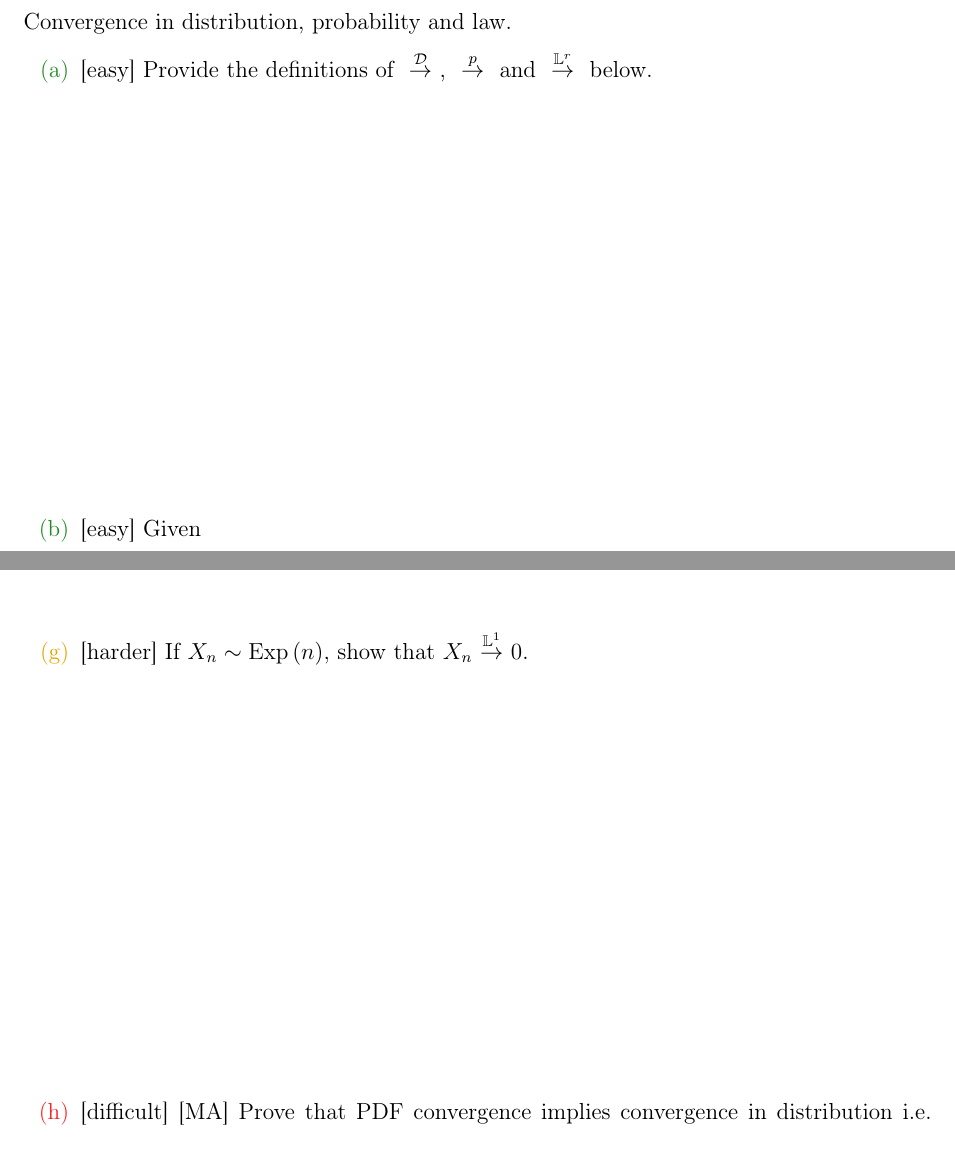
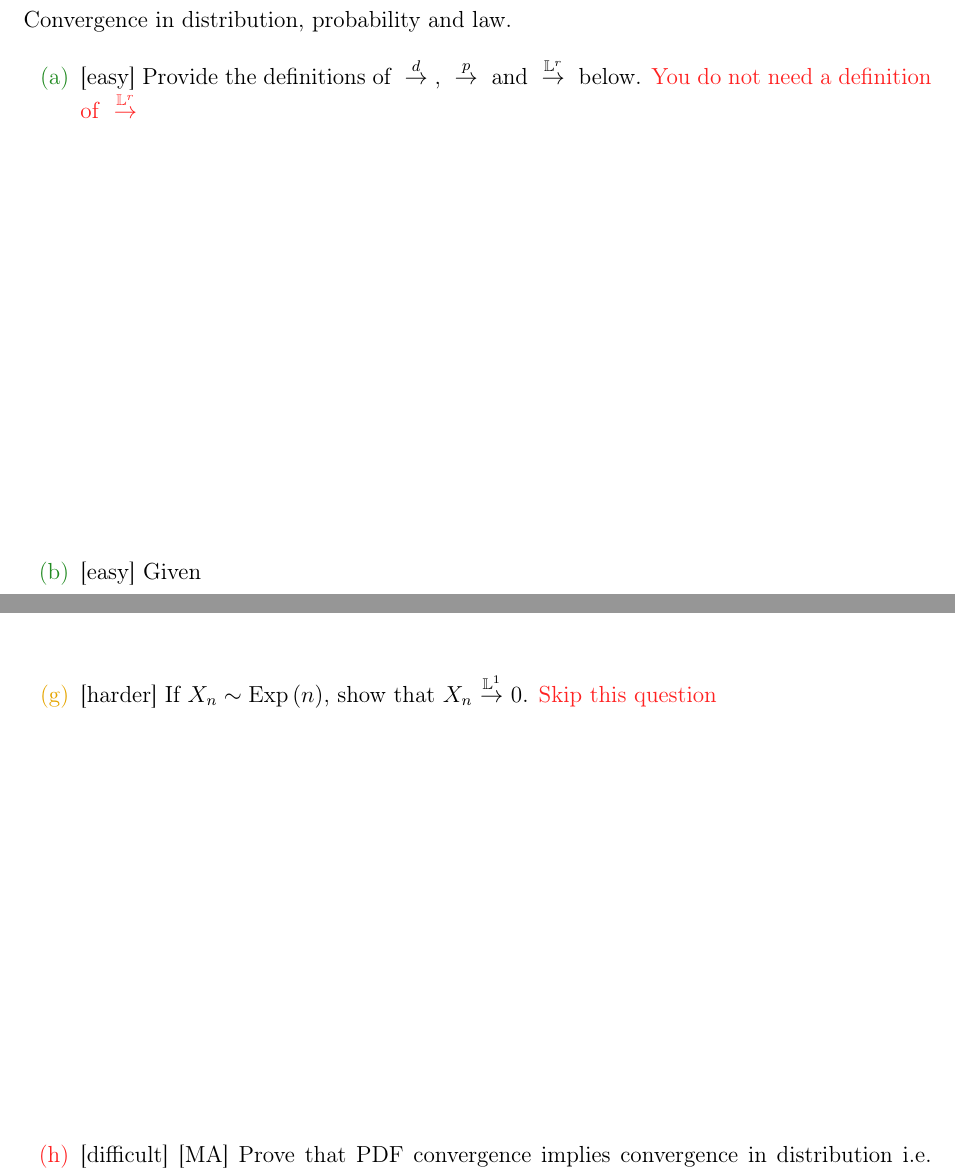
Before and after one commit to kapelner/QC_MATH_368_Fall_2021, a LaTeX problem sheet (homeworks/hw06/hw06.tex, which reads homeworks/hw06/preamble.tex): two parts of pages 6 and 8 of 13, joined at a grey line, cut so that both start at the same text. Compiled offline with pdfLaTeX.

Commit message:
lec 23 and deletion of some questions on HW6

```diff
--- a/homeworks/hw06/hw06.tex
+++ b/homeworks/hw06/hw06.tex
@@ -94,7 +94,9 @@ NAME: \line(1,0){380}
 \problem{Convergence in distribution, probability and law.}
 
 \begin{enumerate}
-\easysubproblem{Provide the definitions of $\convd$, $\convp$ and $\convLp{r}$ below.}\spc{7}
+\easysubproblem{Provide the definitions of $\convd$, $\convp$ and $\convLp{r}$ below.}
+\inred{You do not need a definition of $\convLp{r}$}
+\spc{7}
 
 \easysubproblem{Given
 
@@ -115,7 +117,7 @@ Show that $X_n \convd 0$.}\spc{9}
 
 \intermediatesubproblem{If $X_n \sim \exponential{n}$, show that $X_n \convp 0$.}\spc{7}
 
-\intermediatesubproblem{If $X_n \sim \exponential{n}$, show that $X_n \convLp{1} 0$.}\spc{7}
+\intermediatesubproblem{If $X_n \sim \exponential{n}$, show that $X_n \convLp{1} 0$.}\inred{Skip this question}\spc{7}
 
 \hardsubproblem{[MA] Prove that PDF convergence implies convergence in distribution i.e. $X_n \convd X$. You will need to use the dominated convergence theorem (DCT). Justifying the use of the DCT is slightly harder.}\spc{7}
 
--- a/homeworks/hw06/preamble.tex
+++ b/homeworks/hw06/preamble.tex
@@ -471,8 +471,8 @@
 \newcommand{\convau}{~{\buildrel a.u. \over \longrightarrow}~}
 \newcommand{\nconvau}{~{\buildrel a.u. \over \nrightarrow}~}
 \newcommand{\nconvae}{~{\buildrel a.e. \over \nrightarrow}~}
-\newcommand{\convd}{~{\buildrel \mathcal{D} \over \rightarrow}~}
-\newcommand{\nconvd}{~{\buildrel \mathcal{D} \over \nrightarrow}~}
+\newcommand{\convd}{~{\buildrel {d} \over \rightarrow}~}
+\newcommand{\nconvd}{~{\buildrel {d} \over \nrightarrow}~}
 \newcommand{\withprob}{~~\text{w.p.}~~}
 \newcommand{\io}{~~\text{i.o.}}
 
```
Also changed, not shown: README.md, homeworks/hw06/hw06.pdf, lectures/lec23kap.pdf (added), homeworks/hw06/hw06.tex (4 more changed lines), 1 other file.
